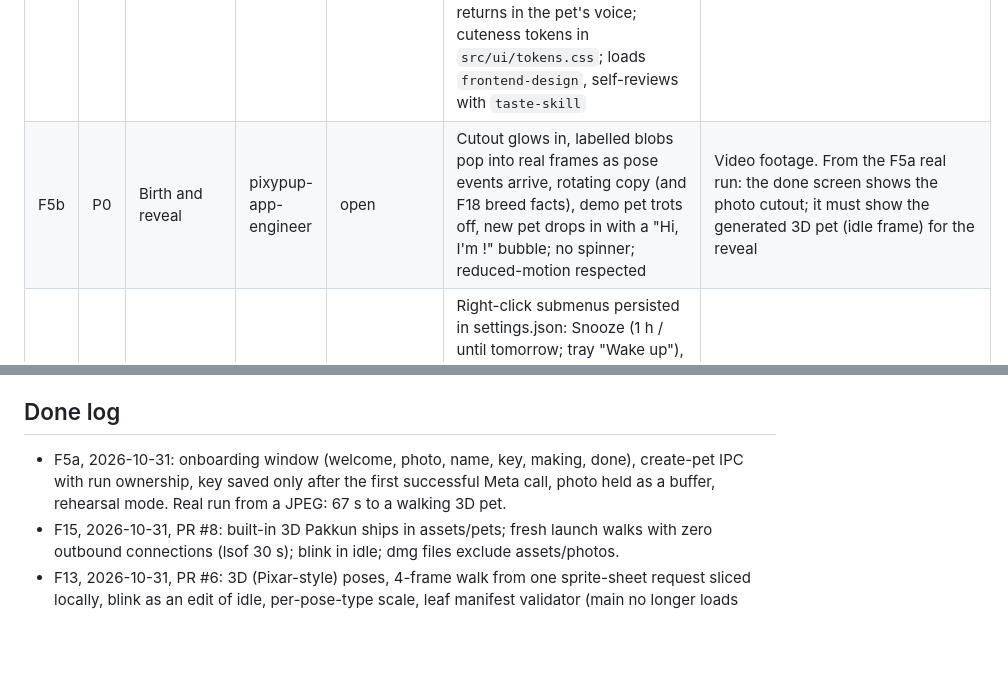
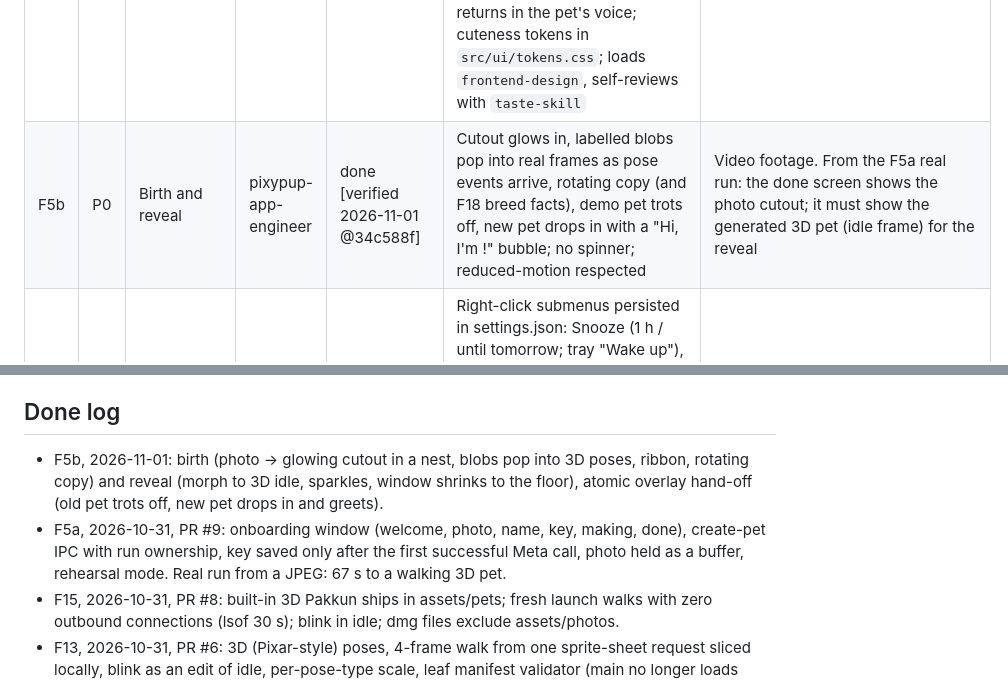
Before and after one commit to BbekShr/pixypup, a Markdown page: .claude/ceo/backlog.md, 2 parts joined by grey strips. GitHub-like rendering; blank space fills up the shorter version.

```diff
--- a/.claude/ceo/backlog.md
+++ b/.claude/ceo/backlog.md
@@ -20,7 +20,7 @@ Status: `open` · `in-progress` · `in-review (PR #n)` · `blocked: <why>` · `d
 | B3 | P0 | Corrupt admin.json fails open | pixypup-app-engineer | done [verified 2026-10-31 @c0dc465] | If the admin file exists but can't be parsed or read, screen-aware and voice are forced off and the error is logged; test | `readJson` returns `{}` on parse error. Eval pixypup-3 |
 | F15 | P0 | Built-in demo pet | pixypup-app-engineer | done [verified 2026-10-31 @f0167d5] | The 3D Pakkun pack ships as `assets/pets/Pakkun/` and `loadPack` falls back to it when the user has no pet; a fresh userData launch shows Pakkun walking with no key and zero network; electron-builder `files` ships only `dist/**`, `assets/pets/**`, `assets/placeholder/**`, `package.json` (never `assets/photos/`) | From docs/PRODUCT-PLAN.md |
 | F5a | P0 | Onboarding shell | pixypup-app-engineer | done [verified 2026-10-31 @b1e25ee] | Welcome window (Make my pet / Keep Pakkun), photo drop, name, dog/cat, key step stored via safeStorage (skipped when MODEL_API_KEY is set), `pixy:create-pet` IPC runs `generateSpritePack` in main into userData/pets/<slug> with progress events; a second run replaces the pack; bad key returns in the pet's voice; cuteness tokens in `src/ui/tokens.css`; loads `frontend-design`, self-reviews with `taste-skill` | Replaces F5. Touches protected `src/main/secrets.ts` |
-| F5b | P0 | Birth and reveal | pixypup-app-engineer | open | Cutout glows in, labelled blobs pop into real frames as pose events arrive, rotating copy (and F18 breed facts), demo pet trots off, new pet drops in with a "Hi, I'm <name>!" bubble; no spinner; reduced-motion respected | Video footage. From the F5a real run: the done screen shows the photo cutout; it must show the generated 3D pet (idle frame) for the reveal |
+| F5b | P0 | Birth and reveal | pixypup-app-engineer | done [verified 2026-11-01 @34c588f] | Cutout glows in, labelled blobs pop into real frames as pose events arrive, rotating copy (and F18 breed facts), demo pet trots off, new pet drops in with a "Hi, I'm <name>!" bubble; no spinner; reduced-motion respected | Video footage. From the F5a real run: the done screen shows the photo cutout; it must show the generated 3D pet (idle frame) for the reveal |
 | F16 | P0 | Calm and control menu | pixypup-app-engineer | open | Right-click submenus persisted in settings.json: Snooze (1 h / until tomorrow; tray "Wake up"), Size (110/140/180), Energy (Sleepy/Normal/Playful), Launch at login (default off), Hide from screen shares (opt-in, default VISIBLE so demo recordings show the pet); each item has a `petMenuTemplate` test | Absorbs F14 and the toggle half of F9. Touches protected `src/main/settings.ts` |
 | F17 | P1 | Micro-interactions | pixypup-app-engineer | open | Hover: face the cursor + tilt + pulse; click: wiggle + two hearts, then the trick cycle; yawn before nap; blink frame 120 ms every 3-6 s; pure helpers tested; reduced motion disables them | |
 | F18 | P1 | Meet your pet (Muse Spark vision + search) | pixypup-ai-engineer | open | One Muse Spark call on the cutout image with JSON-schema output `{breed, coat, traits[3], energy, lines[6]}` (lines ≤ 40 chars, validated, pet voice, no screen data); one search-grounded call returning 3 short sourced breed facts; both optional (failure never blocks the pack); stored in the manifest under a new optional `personality` field (contract pair change) | Then app: bubbles and F5b use them |
@@ -52,7 +52,8 @@ Status: `open` · `in-progress` · `in-review (PR #n)` · `blocked: <why>` · `d
 
 ## Done log
 <!-- ID, date, PR, one line. Prune entries older than ~90 days; git history keeps them. -->
-- F5a, 2026-10-31: onboarding window (welcome, photo, name, key, making, done), create-pet IPC with run ownership, key saved only after the first successful Meta call, photo held as a buffer, rehearsal mode. Real run from a JPEG: 67 s to a walking 3D pet.
+- F5b, 2026-11-01: birth (photo → glowing cutout in a nest, blobs pop into 3D poses, ribbon, rotating copy) and reveal (morph to 3D idle, sparkles, window shrinks to the floor), atomic overlay hand-off (old pet trots off, new pet drops in and greets).
+- F5a, 2026-10-31, PR #9: onboarding window (welcome, photo, name, key, making, done), create-pet IPC with run ownership, key saved only after the first successful Meta call, photo held as a buffer, rehearsal mode. Real run from a JPEG: 67 s to a walking 3D pet.
 - F15, 2026-10-31, PR #8: built-in 3D Pakkun ships in assets/pets; fresh launch walks with zero outbound connections (lsof 30 s); blink in idle; dmg files exclude assets/photos.
 - F13, 2026-10-31, PR #6: 3D (Pixar-style) poses, 4-frame walk from one sprite-sheet request sliced locally, blink as an edit of idle, per-pose-type scale, leaf manifest validator (main no longer loads sharp). Live: 10 poses, 52 s, 0 failures.
 - F4, 2026-10-31, PR #4: real pack in the overlay, stride-synced walk, wander/tricks/motion, gravity drop, native right-click menu.
```
Also changed, not shown: README.md (+1 -1 lines), docs/birth-reveal.png (added), 17 other files.
